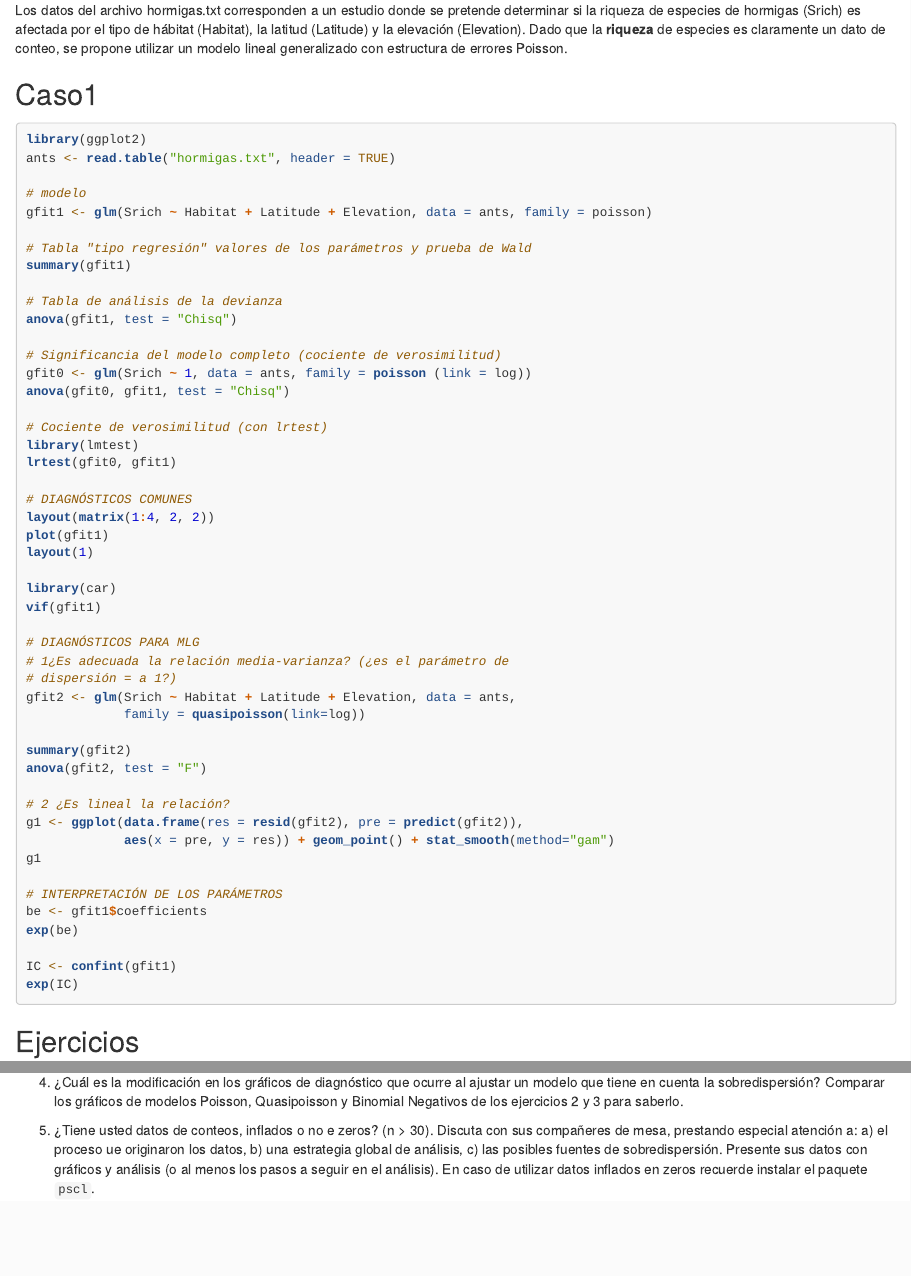
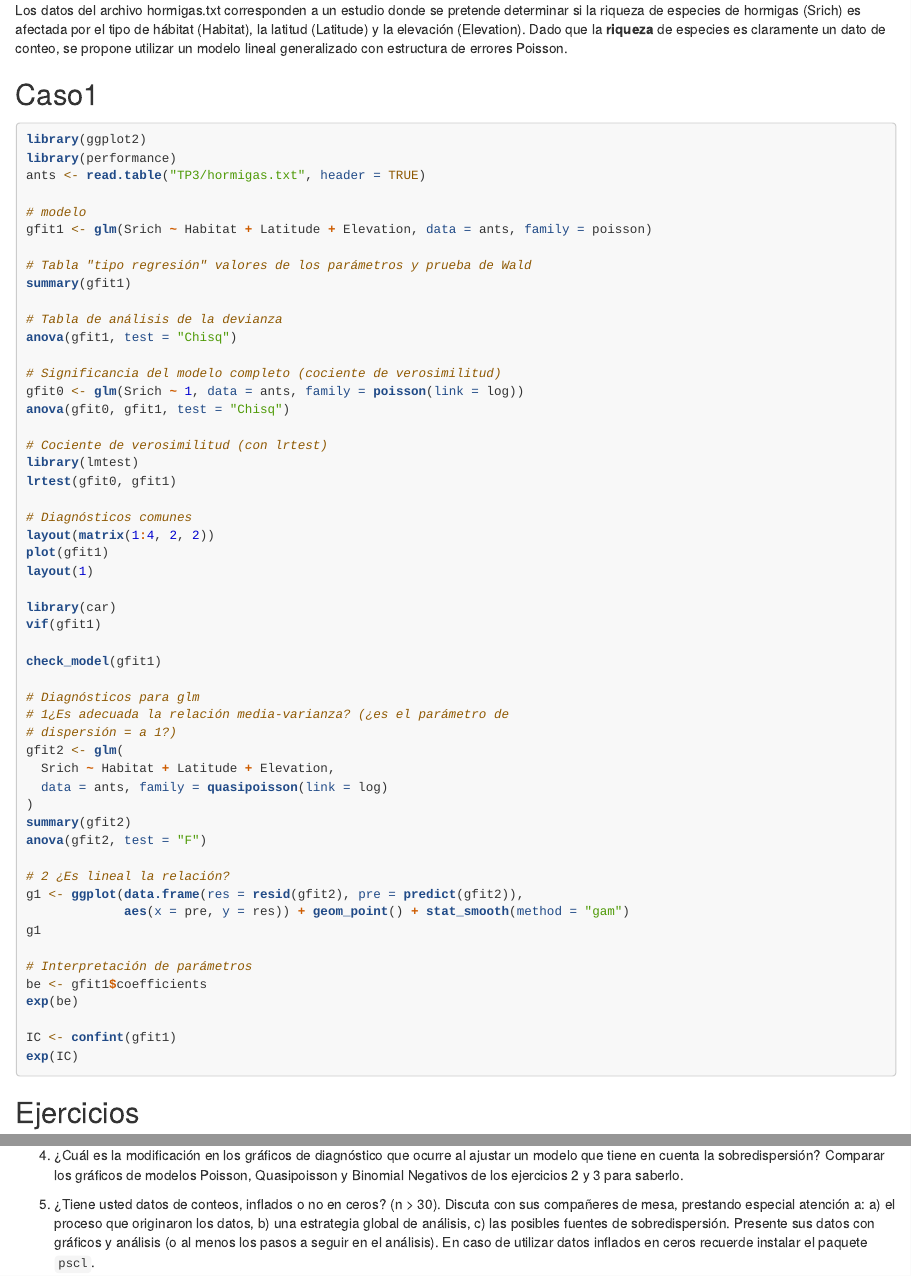
Before and after one commit to curso-statsCBA/modelos_avanzados, an R Markdown document (TP3/TP03.Rmd): the page in a window 1100 px wide, from 70 px down, and a second part further down, joined at a grey line. Rendered offline with R 4.5, knitr and Pandoc, with nearby package versions.

Commit message:
update page TP3

````diff
--- a/TP3/TP03.Rmd
+++ b/TP3/TP03.Rmd
@@ -14,7 +14,8 @@ Los datos del archivo hormigas.txt corresponden a un estudio donde se pretende d
 ## Caso1
 ```{r, eval=FALSE}
 library(ggplot2)
-ants <- read.table("hormigas.txt", header = TRUE)
+library(performance)
+ants <- read.table("TP3/hormigas.txt", header = TRUE)
 
 # modelo
 gfit1 <- glm(Srich ~ Habitat + Latitude + Elevation, data = ants, family = poisson)
@@ -26,14 +27,14 @@ summary(gfit1)
 anova(gfit1, test = "Chisq")
 
 # Significancia del modelo completo (cociente de verosimilitud)
-gfit0 <- glm(Srich ~ 1, data = ants, family = poisson (link = log))
+gfit0 <- glm(Srich ~ 1, data = ants, family = poisson(link = log))
 anova(gfit0, gfit1, test = "Chisq")
 
 # Cociente de verosimilitud (con lrtest)
 library(lmtest)
 lrtest(gfit0, gfit1)
 
-# DIAGNÓSTICOS COMUNES
+# Diagnósticos comunes
 layout(matrix(1:4, 2, 2))
 plot(gfit1)
 layout(1)
@@ -41,26 +42,30 @@ layout(1)
 library(car)
 vif(gfit1)
 
-# DIAGNÓSTICOS PARA MLG
+check_model(gfit1)
+
+# Diagnósticos para glm
 # 1¿Es adecuada la relación media-varianza? (¿es el parámetro de
 # dispersión = a 1?)
-gfit2 <- glm(Srich ~ Habitat + Latitude + Elevation, data = ants,
-             family = quasipoisson(link=log))
-
+gfit2 <- glm(
+  Srich ~ Habitat + Latitude + Elevation,
+  data = ants, family = quasipoisson(link = log)
+)
 summary(gfit2)
 anova(gfit2, test = "F")
 
 # 2 ¿Es lineal la relación?
 g1 <- ggplot(data.frame(res = resid(gfit2), pre = predict(gfit2)),
-             aes(x = pre, y = res)) + geom_point() + stat_smooth(method="gam")
+             aes(x = pre, y = res)) + geom_point() + stat_smooth(method = "gam")
 g1
 
-# INTERPRETACIÓN DE LOS PARÁMETROS
+# Interpretación de parámetros
 be <- gfit1$coefficients
 exp(be)
 
 IC <- confint(gfit1)
 exp(IC)
+
 ```
 
 ## Ejercicios
@@ -81,4 +86,8 @@ pchisq(d[1], df=1, lower.tail=F)/2
 
 4. ¿Cuál es la modificación en los gráficos de diagnóstico que ocurre al ajustar un modelo que tiene en cuenta la sobredispersión? Comparar los gráficos de modelos Poisson, Quasipoisson y Binomial Negativos de los ejercicios 2 y 3 para saberlo.
 
-5. ¿Tiene usted datos de conteos, inflados o no e zeros? (n > 30). Discuta con sus compañeres de mesa, prestando especial atención a: a) el proceso ue originaron los datos, b) una estrategia global de análisis, c) las posibles fuentes de sobredispersión. Presente sus datos con gráficos y análisis (o al menos los pasos a seguir en el análisis). En caso de utilizar datos inflados en zeros recuerde instalar el paquete `pscl`.
+5. ¿Tiene usted datos de conteos, inflados o no en ceros? (n > 30). Discuta con sus compañeres de mesa,
+prestando especial atención a: a) el proceso que originaron los datos, b) una estrategia global de
+análisis, c) las posibles fuentes de sobredispersión. Presente sus datos con gráficos y análisis
+(o al menos los pasos a seguir en el análisis). En caso de utilizar datos inflados en ceros recuerde
+instalar el paquete `pscl`.
````
Also changed, not shown: TP3/TP03.html (added).
